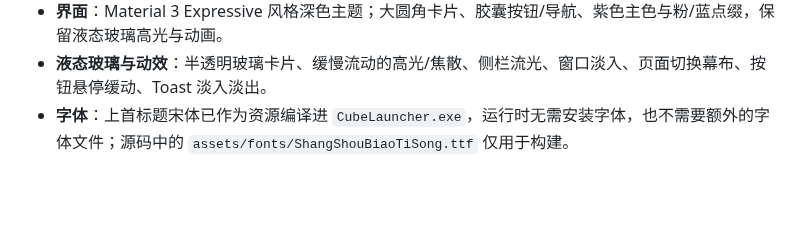
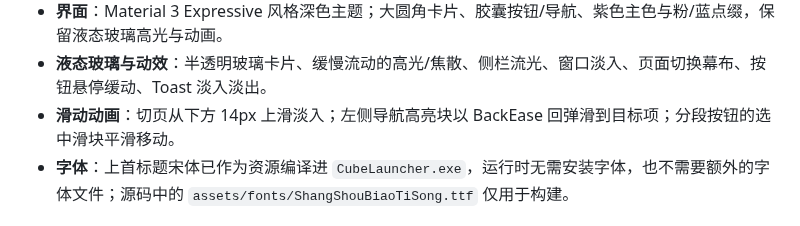
Before and after one commit to SouthernPoleStar/CubeLauncher, a Markdown page: README.md, the part around the change. Rendered like a GitHub page; blank space fills up the shorter version.

```diff
--- a/README.md
+++ b/README.md
@@ -37,6 +37,7 @@
 - **前置修复**：Forge 使用基础版本名替换 `${version_name}`，确保 `-DignoreList` 包含 `1.20.1.jar`，避免模块重复导出崩溃；Fabric/Quilt 检测到模组但缺少 Fabric API 时，启动前自动安装兼容版本。
 - **界面**：Material 3 Expressive 风格深色主题；大圆角卡片、胶囊按钮/导航、紫色主色与粉/蓝点缀，保留液态玻璃高光与动画。
 - **液态玻璃与动效**：半透明玻璃卡片、缓慢流动的高光/焦散、侧栏流光、窗口淡入、页面切换幕布、按钮悬停缓动、Toast 淡入淡出。
+- **滑动动画**：切页从下方 14px 上滑淡入；左侧导航高亮块以 BackEase 回弹滑到目标项；分段按钮的选中滑块平滑移动。
 - **字体**：上首标题宋体已作为资源编译进 `CubeLauncher.exe`，运行时无需安装字体，也不需要额外的字体文件；源码中的 `assets/fonts/ShangShouBiaoTiSong.ttf` 仅用于构建。
 
 ## 国内镜像优先
```
Also changed, not shown: dist/README.md (+1 -0 lines), assets/screenshot-home.png, dist/assets/screenshot-home.png, 6 other files.
